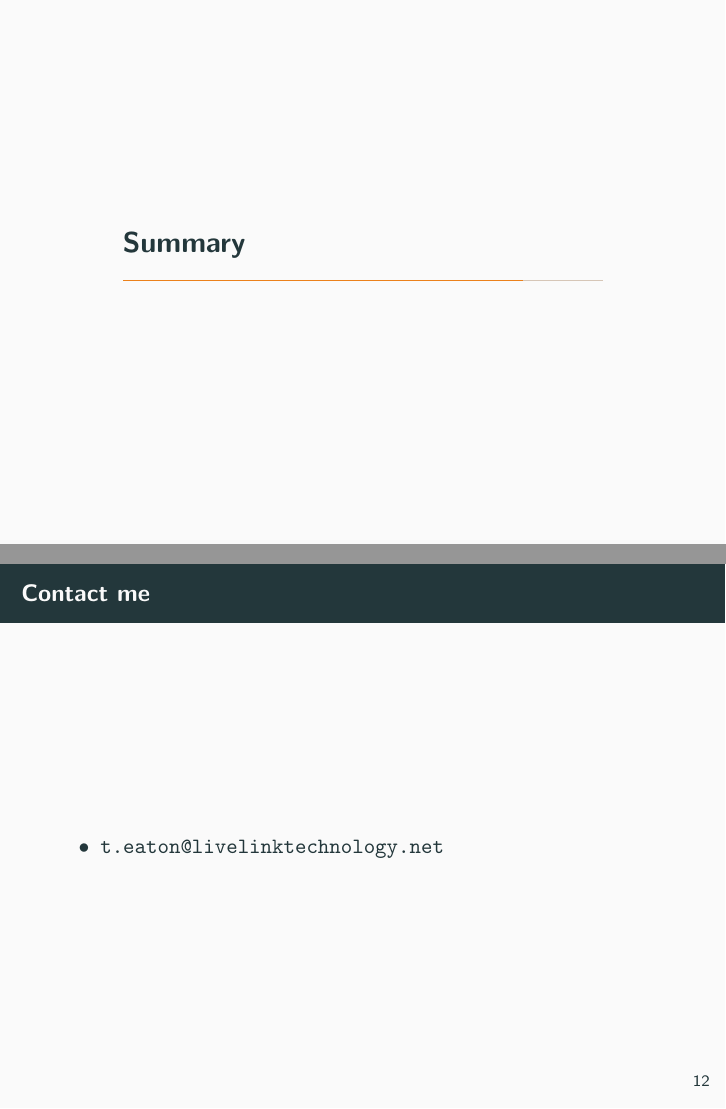
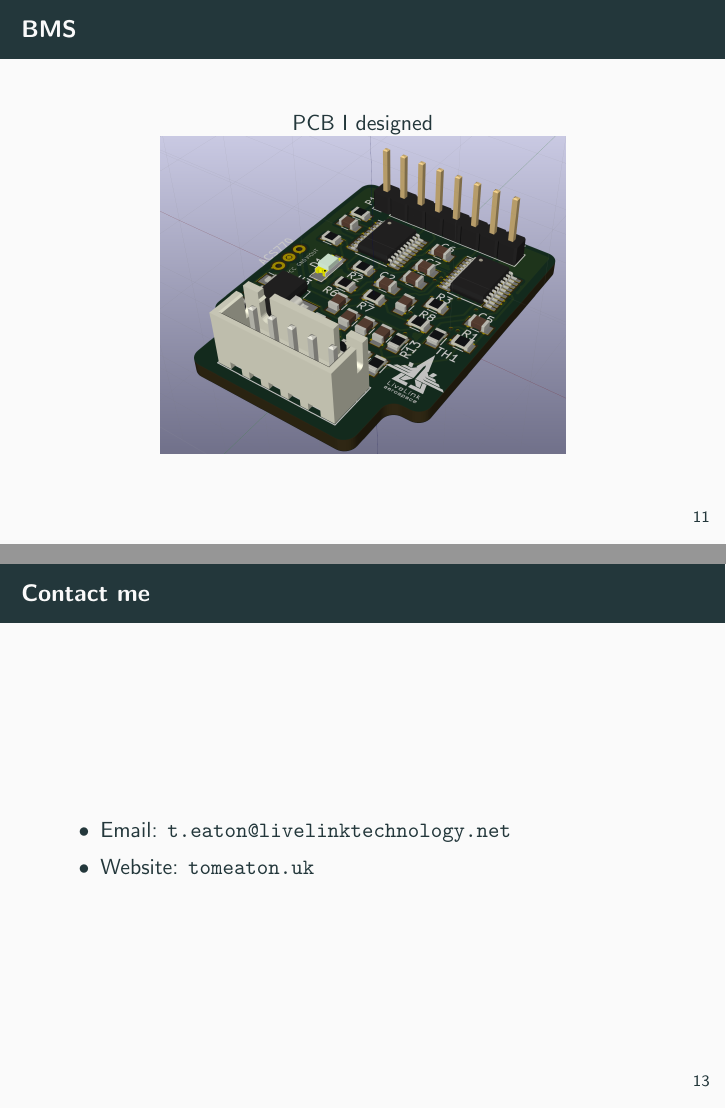
Before and after one commit to tomeaton17/kespresentation, LaTeX slides (main.tex): pages 13 and 15 of 15 before the commit and pages 13 and 16 of 16 after it, joined at a grey line. Compiled offline with pdfLaTeX; a LaTeX package or settings file that is missing is left out; an older LaTeX class or package is replaced by its successor.

Commit message:
Added PCB graphic

```diff
--- a/main.tex
+++ b/main.tex
@@ -220,6 +220,12 @@
 	\end{itemize}
 \end{frame}
 
+\begin{frame}{BMS}
+        \centering
+        PCB I designed\\
+        \includegraphics[scale=.1]{pcb.png}
+\end{frame}
+
 \section*{Summary}
 
 \begin{frame}{Summary}
@@ -237,7 +243,9 @@
 
 \begin{frame}{Contact me}
     \begin{itemize}
-        \item \url{t.eaton@livelinktechnology.net}
+        \item Email: \url{t.eaton@livelinktechnology.net}
+        \item
+            Website: \url{tomeaton.uk}
     \end{itemize}
 \end{frame}
 
```
Also changed, not shown: pcb.png (added).
